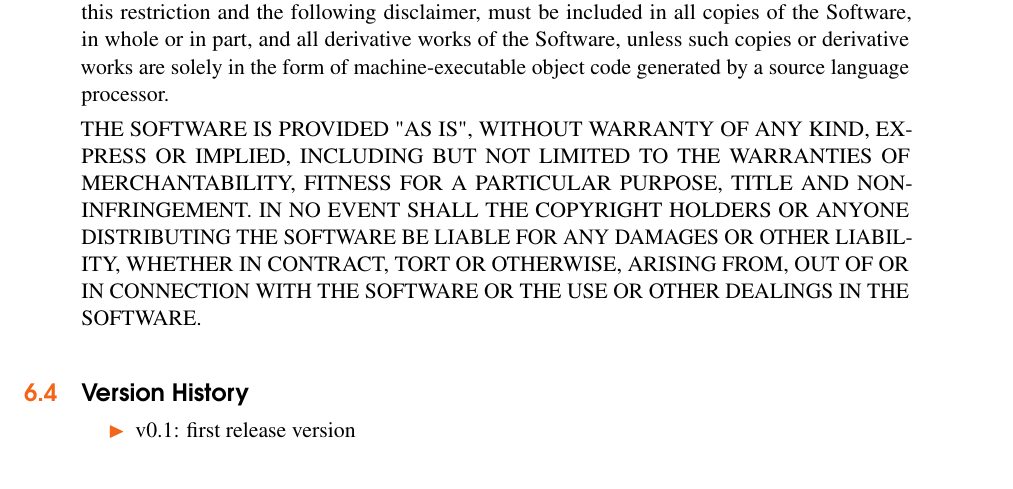
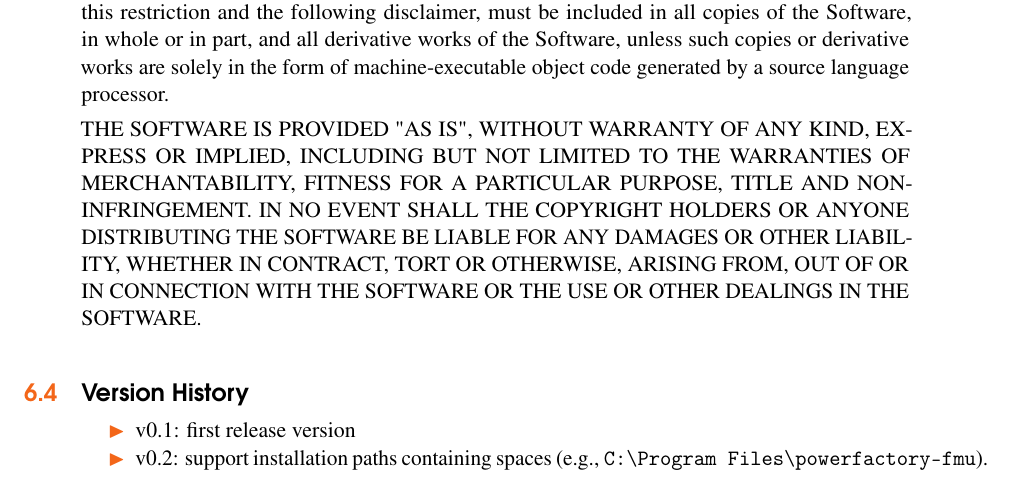
Before and after one commit to fmipp/powerfactory-fmu, a LaTeX book (doc/powerfactory-fmu-doc.tex, which reads doc/chapters/appendix.tex): part of page 20 of 20, cut so that both start at the same text. Compiled offline with pdfLaTeX.

Commit message:
updated documentation

```diff
--- a/doc/chapters/appendix.tex
+++ b/doc/chapters/appendix.tex
@@ -98,4 +98,5 @@ DEALINGS IN THE SOFTWARE.
 
 \begin{itemize}
   \item v0.1: first release version
+  \item v0.2: support installation paths containing spaces (e.g., \texttt{C:\symbol{92}Program Files\symbol{92}powerfactory-fmu}).
 \end{itemize}
```
